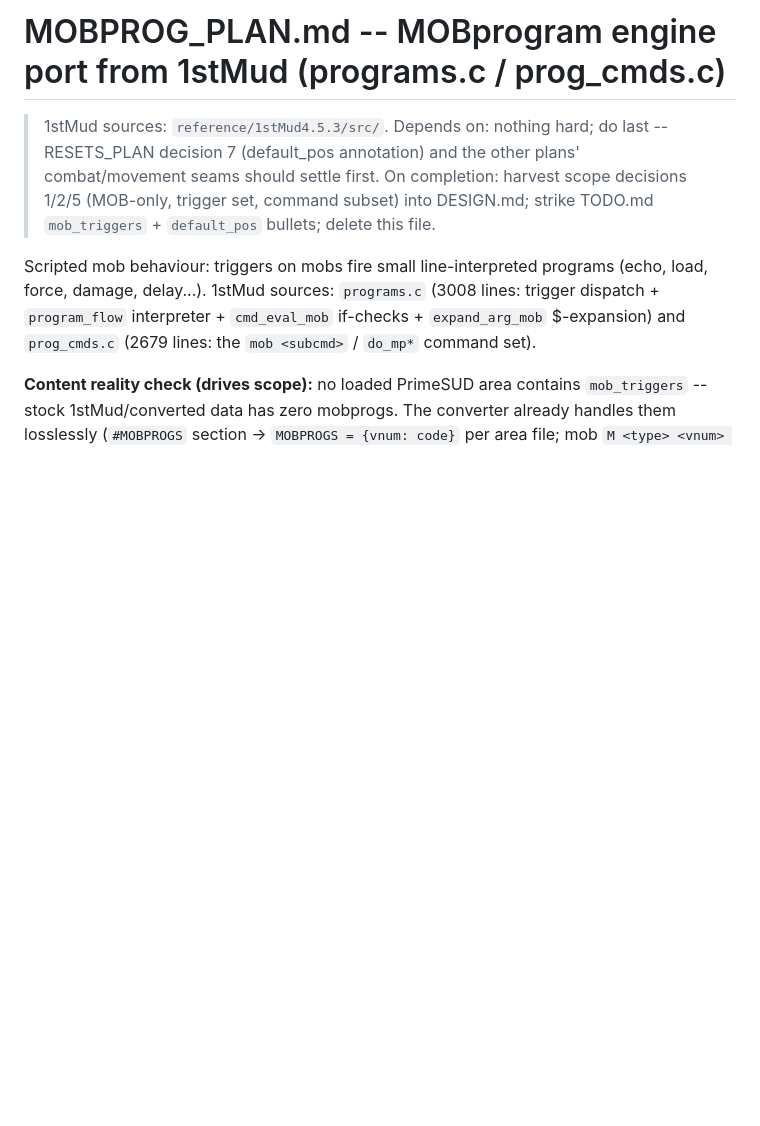
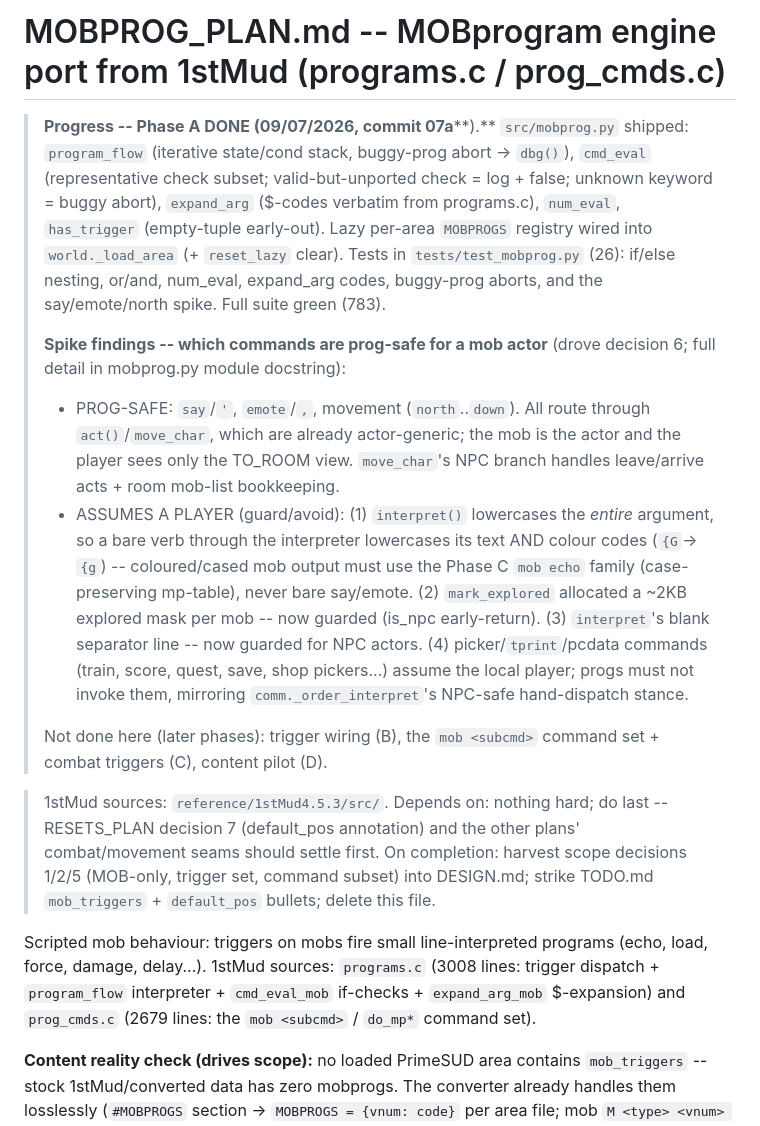
Before and after one commit to ZechyW/primesud, a Markdown page: MOBPROG_PLAN.md, the part around the change. GitHub-like rendering; blank space fills up the shorter version.

Commit message:
docs(mobprog): Phase A progress note + spike findings
Co-Authored-By: Claude Opus 4.8 <noreply@anthropic.com>

```diff
--- a/MOBPROG_PLAN.md
+++ b/MOBPROG_PLAN.md
@@ -1,4 +1,36 @@
 # MOBPROG_PLAN.md -- MOBprogram engine port from 1stMud (programs.c / prog_cmds.c)
+
+> **Progress -- Phase A DONE (09/07/2026, commit 07a****).**
+> `src/mobprog.py` shipped: `program_flow` (iterative state/cond stack,
+> buggy-prog abort -> `dbg()`), `cmd_eval` (representative check subset;
+> valid-but-unported check = log + false; unknown keyword = buggy abort),
+> `expand_arg` ($-codes verbatim from programs.c), `num_eval`, `has_trigger`
+> (empty-tuple early-out). Lazy per-area `MOBPROGS` registry wired into
+> `world._load_area` (+ `reset_lazy` clear). Tests in
+> `tests/test_mobprog.py` (26): if/else nesting, or/and, num_eval, expand_arg
+> codes, buggy-prog aborts, and the say/emote/north spike. Full suite green
+> (783).
+>
+> **Spike findings -- which commands are prog-safe for a mob actor** (drove
+> decision 6; full detail in mobprog.py module docstring):
+> - PROG-SAFE: `say`/`'`, `emote`/`,`, movement (`north`..`down`). All route
+>   through `act()`/`move_char`, which are already actor-generic; the mob is
+>   the actor and the player sees only the TO_ROOM view. `move_char`'s NPC
+>   branch handles leave/arrive acts + room mob-list bookkeeping.
+> - ASSUMES A PLAYER (guard/avoid): (1) `interpret()` lowercases the *entire*
+>   argument, so a bare verb through the interpreter lowercases its text AND
+>   colour codes (`{G`->`{g`) -- coloured/cased mob output must use the
+>   Phase C `mob echo` family (case-preserving mp-table), never bare
+>   say/emote. (2) `mark_explored` allocated a ~2KB explored mask per mob --
+>   now guarded (is_npc early-return). (3) `interpret`'s blank separator line
+>   -- now guarded for NPC actors. (4) picker/`tprint`/pcdata commands
+>   (train, score, quest, save, shop pickers...) assume the local player;
+>   progs must not invoke them, mirroring `comm._order_interpret`'s NPC-safe
+>   hand-dispatch stance.
+>
+> Not done here (later phases): trigger wiring (B), the `mob <subcmd>`
+> command set + combat triggers (C), content pilot (D).
+
 
 > 1stMud sources: `reference/1stMud4.5.3/src/`. Depends on: nothing hard;
 > do last -- RESETS_PLAN decision 7 (default_pos annotation) and the other
```
